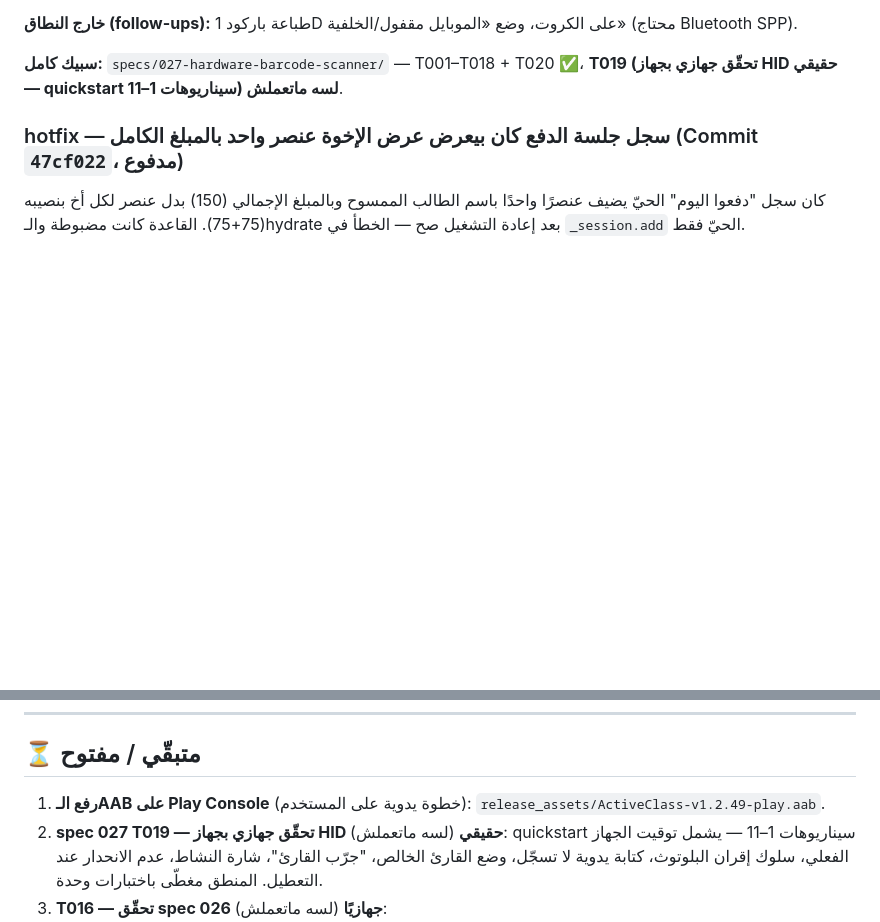
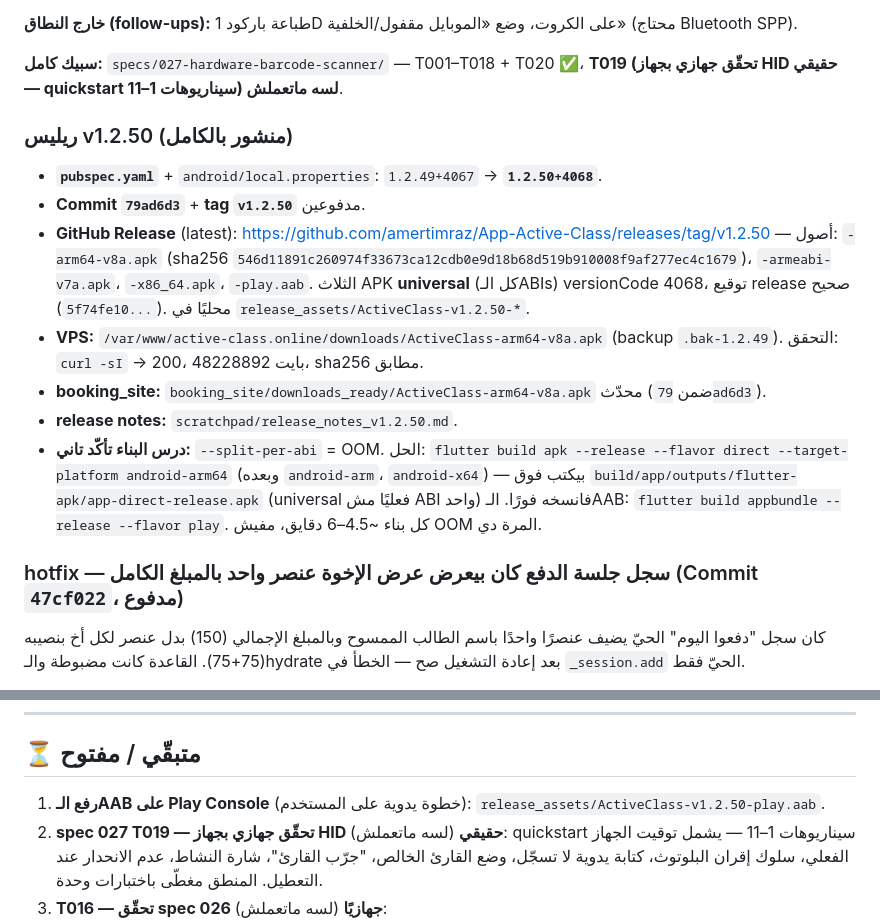
Before and after one commit to amertimraz/App-Active-Class, a Markdown page: HANDOFF.md, 2 parts joined by grey strips. Rendered like a GitHub page; blank space fills up the shorter version.

Commit message:
docs: HANDOFF — ريليس v1.2.50 منشور
Co-Authored-By: Claude Sonnet 5 <noreply@anthropic.com>

```diff
--- a/HANDOFF.md
+++ b/HANDOFF.md
@@ -29,6 +29,16 @@
 **خارج النطاق (follow-ups):** طباعة باركود 1D على الكروت، وضع «الموبايل مقفول/الخلفية» (محتاج Bluetooth SPP).
 
 **سبيك كامل:** `specs/027-hardware-barcode-scanner/` — T001–T018 + T020 ✅، **T019 (تحقّق جهازي بجهاز HID حقيقي — quickstart سيناريوهات 1–11) لسه ماتعملش**.
+
+### ريليس v1.2.50 (منشور بالكامل)
+
+- **`pubspec.yaml`** + `android/local.properties`: `1.2.49+4067` → **`1.2.50+4068`**.
+- **Commit `79ad6d3`** + **tag `v1.2.50`** مدفوعين.
+- **GitHub Release** (latest): https://github.com/amertimraz/App-Active-Class/releases/tag/v1.2.50 — أصول: `-arm64-v8a.apk` (sha256 `546d11891c260974f33673ca12cdb0e9d18b68d519b910008f9af277ec4c1679`)، `-armeabi-v7a.apk`، `-x86_64.apk`، `-play.aab`. الثلاث APK **universal** (كل الـABIs) versionCode 4068، توقيع release صحيح (`5f74fe10...`). محليًا في `release_assets/ActiveClass-v1.2.50-*`.
+- **VPS:** `/var/www/active-class.online/downloads/ActiveClass-arm64-v8a.apk` (backup `.bak-1.2.49`). التحقق: `curl -sI` → 200، 48228892 بايت، sha256 مطابق.
+- **booking_site:** `booking_site/downloads_ready/ActiveClass-arm64-v8a.apk` محدّث (ضمن `79ad6d3`).
+- **release notes:** `scratchpad/release_notes_v1.2.50.md`.
+- **درس البناء تأكّد تاني:** `--split-per-abi` = OOM. الحل: `flutter build apk --release --flavor direct --target-platform android-arm64` (وبعده `android-arm`، `android-x64`) — بيكتب فوق `build/app/outputs/flutter-apk/app-direct-release.apk` (universal فعليًا مش ABI واحد) فانسخه فورًا. الـAAB: `flutter build appbundle --release --flavor play`. كل بناء ~4.5–6 دقايق، مفيش OOM المرة دي.
 
 ### hotfix — سجل جلسة الدفع كان بيعرض عرض الإخوة عنصر واحد بالمبلغ الكامل (Commit `47cf022`، مدفوع)
 
@@ -89,7 +99,7 @@
 
 ## ⏳ متبقّي / مفتوح
 
-1. **رفع الـAAB على Play Console** (خطوة يدوية على المستخدم): `release_assets/ActiveClass-v1.2.49-play.aab`.
+1. **رفع الـAAB على Play Console** (خطوة يدوية على المستخدم): `release_assets/ActiveClass-v1.2.50-play.aab`.
 2. **spec 027 T019 — تحقّق جهازي بجهاز HID حقيقي** (لسه ماتعملش): quickstart سيناريوهات 1–11 — يشمل توقيت الجهاز الفعلي، سلوك إقران البلوتوث، كتابة يدوية لا تسجّل، وضع القارئ الخالص، "جرّب القارئ"، شارة النشاط، عدم الانحدار عند التعطيل. المنطق مغطّى باختبارات وحدة.
 3. **T016 — تحقّق spec 026 جهازيًا** (لسه ماتعملش):
    - عدم انحدار المجموعات **الشهرية** في شاشة الدفع بالماسح (month chips، اختيار شهور، تحصيل، لا حقل مبلغ حرّ، لا سطر «= N حصة») — quickstart سيناريو 5.
```
